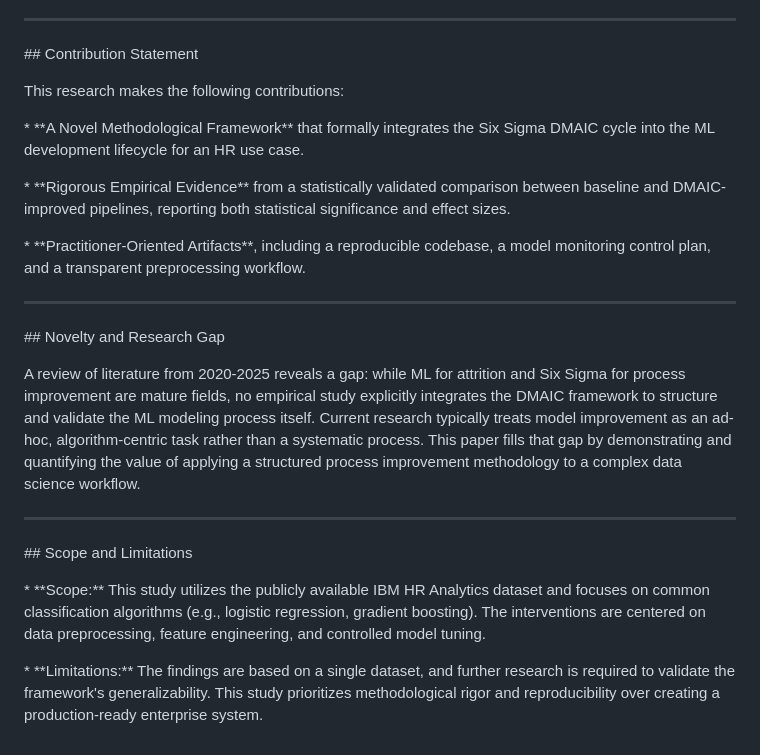
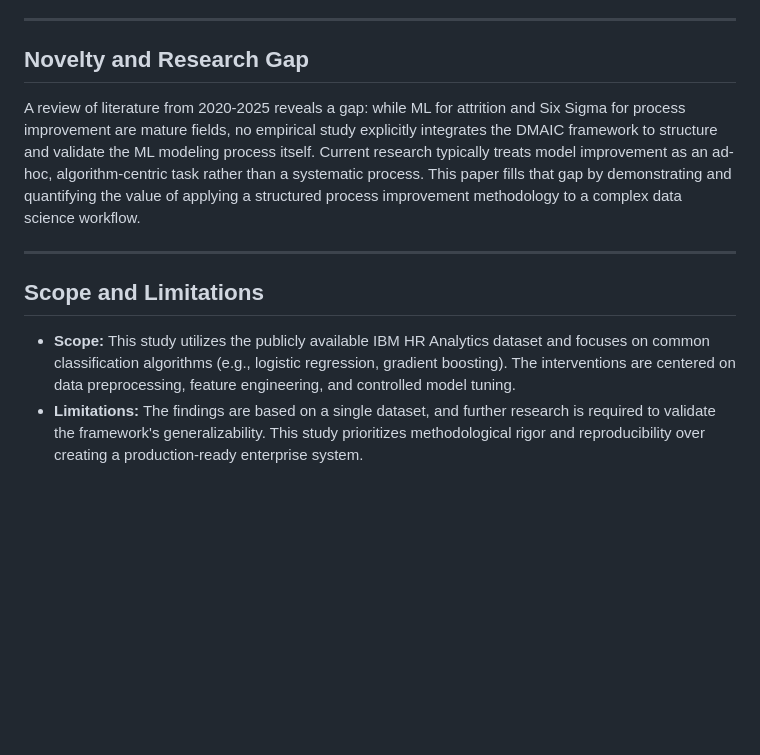
Before and after one commit to affanSkhan/sixsigma-ml-attrition, a Markdown page: paper/01_introduction.md, the part around the change printed below. GitHub-like rendering; blank space fills up the shorter version.

```diff
--- a/paper/01_introduction.md
+++ b/paper/01_introduction.md
@@ -74,38 +46,11 @@ This study aims to:
 
 ---
 
-
-
-\## Contribution Statement
-
-This research makes the following contributions:
-
-
-
-\* \*\*A Novel Methodological Framework\*\* that formally integrates the Six Sigma DMAIC cycle into the ML development lifecycle for an HR use case.
-
-\* \*\*Rigorous Empirical Evidence\*\* from a statistically validated comparison between baseline and DMAIC-improved pipelines, reporting both statistical significance and effect sizes.
-
-\* \*\*Practitioner-Oriented Artifacts\*\*, including a reproducible codebase, a model monitoring control plan, and a transparent preprocessing workflow.
-
-
+## Novelty and Research Gap
+A review of literature from 2020-2025 reveals a gap: while ML for attrition and Six Sigma for process improvement are mature fields, no empirical study explicitly integrates the DMAIC framework to structure and validate the ML modeling process itself. Current research typically treats model improvement as an ad-hoc, algorithm-centric task rather than a systematic process. This paper fills that gap by demonstrating and quantifying the value of applying a structured process improvement methodology to a complex data science workflow.
 
 ---
 
-
-
-\## Novelty and Research Gap
-
-A review of literature from 2020-2025 reveals a gap: while ML for attrition and Six Sigma for process improvement are mature fields, no empirical study explicitly integrates the DMAIC framework to structure and validate the ML modeling process itself. Current research typically treats model improvement as an ad-hoc, algorithm-centric task rather than a systematic process. This paper fills that gap by demonstrating and quantifying the value of applying a structured process improvement methodology to a complex data science workflow.
-
-
-
----
-
-
-
-\## Scope and Limitations
-
-\* \*\*Scope:\*\* This study utilizes the publicly available IBM HR Analytics dataset and focuses on common classification algorithms (e.g., logistic regression, gradient boosting). The interventions are centered on data preprocessing, feature engineering, and controlled model tuning.
-
-\* \*\*Limitations:\*\* The findings are based on a single dataset, and further research is required to validate the framework's generalizability. This study prioritizes methodological rigor and reproducibility over creating a production-ready enterprise system.
+## Scope and Limitations
+* **Scope:** This study utilizes the publicly available IBM HR Analytics dataset and focuses on common classification algorithms (e.g., logistic regression, gradient boosting). The interventions are centered on data preprocessing, feature engineering, and controlled model tuning.
+* **Limitations:** The findings are based on a single dataset, and further research is required to validate the framework's generalizability. This study prioritizes methodological rigor and reproducibility over creating a production-ready enterprise system.
```
Also changed, not shown: other parts of paper/01_introduction.md (+25 -53 lines).
